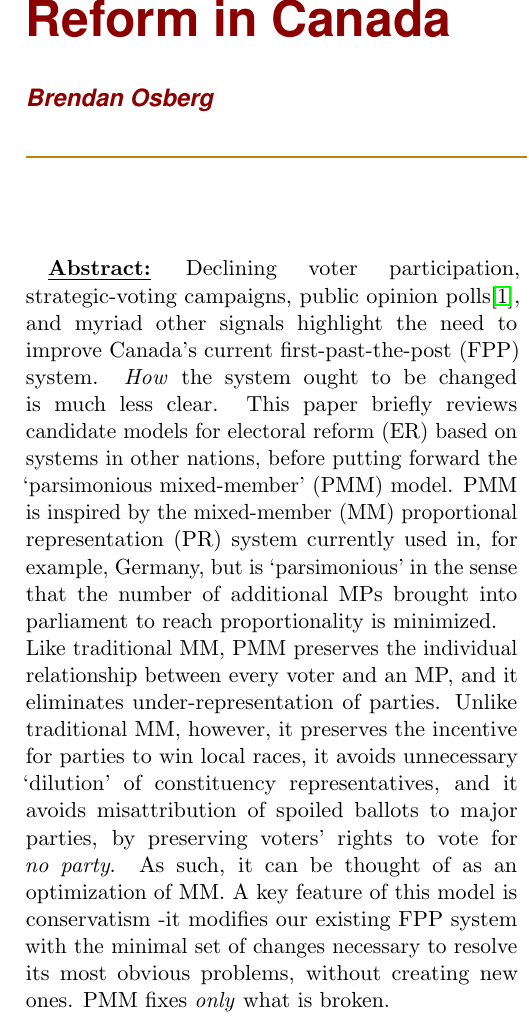
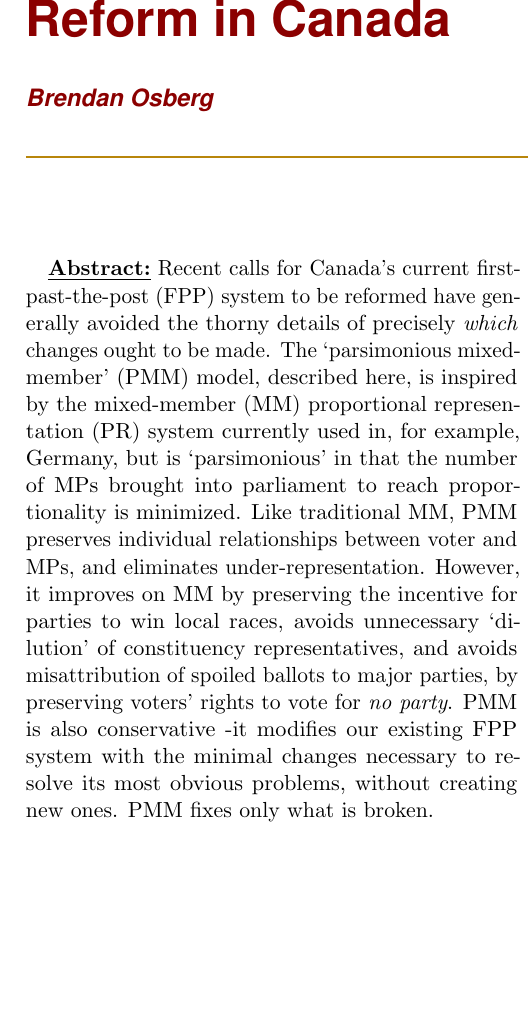
Before and after one commit to Blosberg/MMM, a LaTeX paper (PMM.tex, which reads 02_main_article.tex): part of one column of page 2 of 11, cut so that both start at the same text, the shorter picture padded with empty space. Compiled offline with pdfLaTeX.

Commit message:
Shorten abstract to <150 words

```diff
--- a/02_main_article.tex
+++ b/02_main_article.tex
@@ -7,17 +7,15 @@
 %  \setcounter{page}{-3}
 
 % The first character should be within \initial{}
+%----------------------------------------------------------------------------------------
+%	Abstract
+%----------------------------------------------------------------------------------------
 \begin{abstract}
 \textbf{\underline{Abstract:}}
-\,Declining voter participation, strategic-voting campaigns, public opinion polls\cite{Broadbent_poll}, and myriad other signals highlight the need to improve Canada's current first-past-the-post (FPP) system.
-\emph{How} the system ought to be changed is much less clear.
-This paper briefly reviews candidate models for electoral reform (ER) based on systems in other nations, before putting forward the `parsimonious mixed-member' (PMM) model.
-PMM is inspired by the mixed-member (MM) proportional representation (PR) system currently used in, for example, Germany, but is `parsimonious' in the sense that the number of additional MPs brought into parliament to reach proportionality is minimized. \\
-Like traditional MM, PMM preserves the individual relationship between every voter and an MP, and it eliminates under-representation of parties.
-Unlike traditional MM, however, it preserves the incentive for parties to win local races, it avoids unnecessary `dilution' of constituency representatives, and it avoids misattribution of spoiled ballots to major parties, by preserving voters' rights to vote for \emph{no party}.
-As such, it can be thought of as an optimization of MM.
-A key feature of this model is conservatism \--it modifies our existing FPP system with the minimal set of changes necessary to resolve its most obvious problems, without creating new ones.
-PMM fixes \emph{only} what is broken.
+Recent calls for Canada’s current first-past-the-post (FPP) system to be reformed have generally avoided the thorny details of precisely \emph{which} changes ought to be made.
+The ‘parsimonious mixed-member’ (PMM) model, described here, is inspired by the mixed-member (MM) proportional representation (PR) system currently used in, for example, Germany, but is ‘parsimonious’ in that the number of MPs brought into parliament to reach proportionality is minimized.
+Like traditional MM, PMM preserves individual relationships between voter and MPs, and eliminates under-representation. However, it improves on MM by preserving the incentive for parties to win local races, avoids unnecessary ‘dilution’ of constituency representatives, and avoids misattribution of spoiled ballots to major parties, by preserving voters’ rights to vote for \emph{no party}.
+PMM is also conservative -it modifies our existing FPP system with the minimal changes necessary to resolve its most obvious problems, without creating new ones. PMM fixes only what is broken.
 \end{abstract}
 
 
```
Also changed, not shown: PMM.tex (+4 -0 lines).
